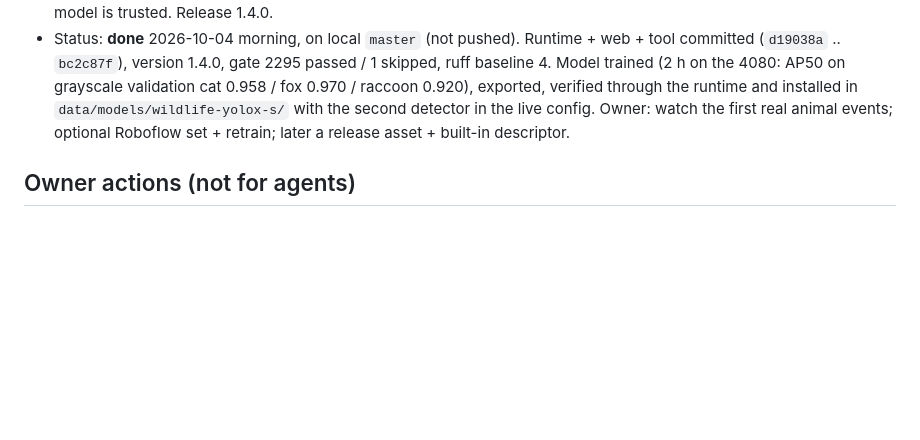
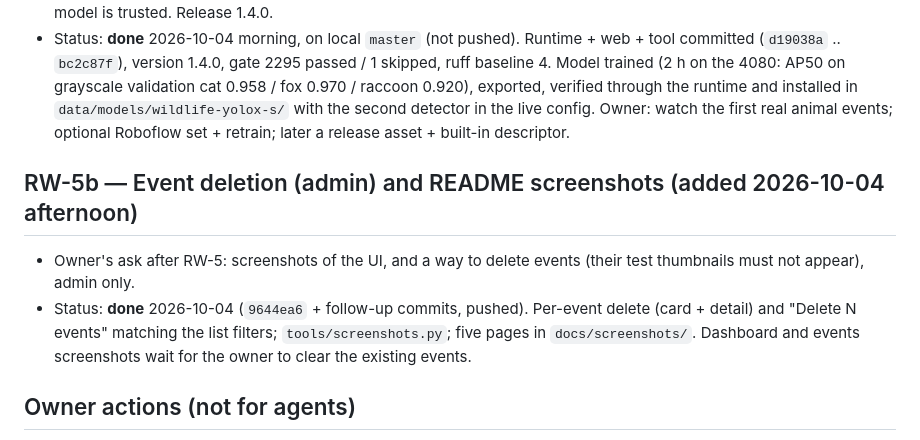
Before and after one commit to Veedubin/RSTP-Warden, a Markdown page: TASKS.md, the part around the change. Rendered like a GitHub page; blank space fills up the shorter version.

```diff
--- a/TASKS.md
+++ b/TASKS.md
@@ -46,6 +46,13 @@ One card per unit of work. Status phrases are updated in place; history stays in
   installed in `data/models/wildlife-yolox-s/` with the second detector in the live config. Owner: watch the first
   real animal events; optional Roboflow set + retrain; later a release asset + built-in descriptor.
 
+## RW-5b — Event deletion (admin) and README screenshots (added 2026-10-04 afternoon)
+- Owner's ask after RW-5: screenshots of the UI, and a way to delete events (their test thumbnails must not appear),
+  admin only.
+- Status: **done** 2026-10-04 (`9644ea6` + follow-up commits, pushed). Per-event delete (card + detail) and
+  "Delete N events" matching the list filters; `tools/screenshots.py`; five pages in `docs/screenshots/`. Dashboard
+  and events screenshots wait for the owner to clear the existing events.
+
 ## Owner actions (not for agents)
 - Rotate the Foscam camera password: it was public in `origin` until the 2026-10-03 history rewrite, and GitHub may still serve
   the old commits by SHA (ask GitHub Support to purge them if wanted). Then update `.env`.
```
Also changed, not shown: HANDOFF.md (+26 -0 lines), README.md (+11 -0 lines), docs/screenshots/actions.png (added), docs/screenshots/camera-settings.png (added), docs/screenshots/camera.png (added), docs/screenshots/detection-classes.png (added), docs/screenshots/health.png (added), 2 other files.
